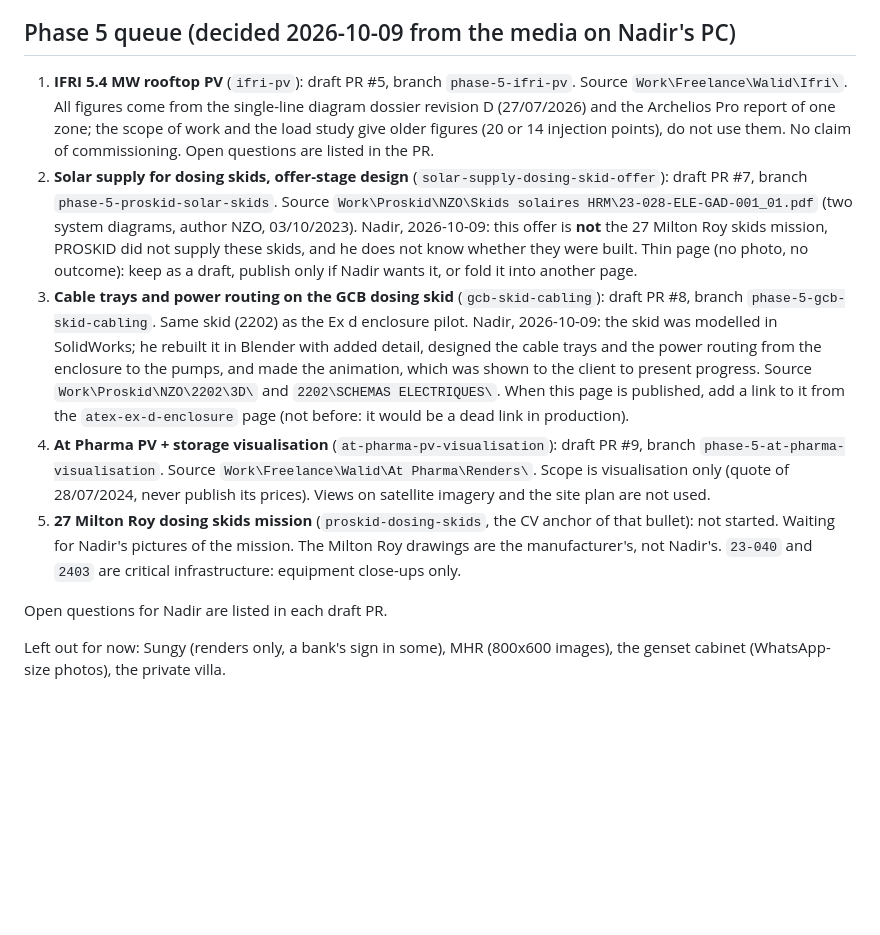
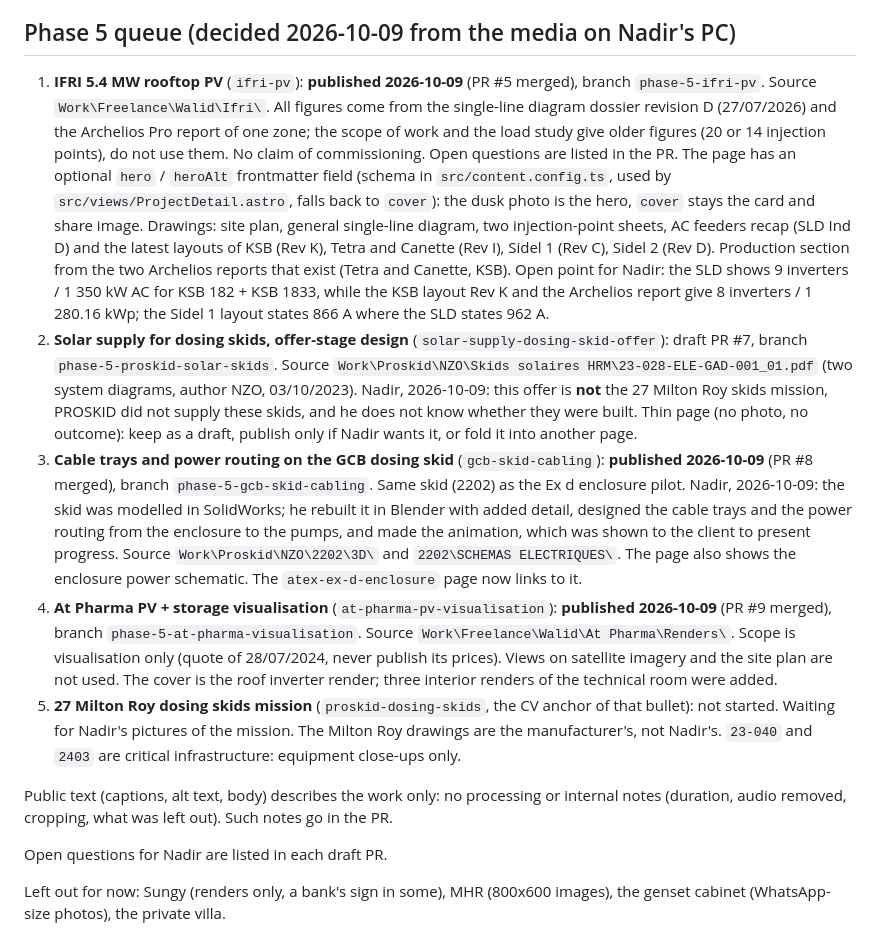
Before and after one commit to NadirZouaoui/NadirZouaoui.github.io, a Markdown page: docs/PLAN.md, the part around the change. Drawn GitHub-style; blank space fills up the shorter version.

Commit message:
PLAN: three Phase 5 case studies published (#11)
Co-authored-by: Claude Opus 5.5 <noreply@anthropic.com>

```diff
--- a/docs/PLAN.md
+++ b/docs/PLAN.md
@@ -26,11 +26,13 @@ Last updated 2026-10-09.
 - [x] **Phase 6: polish.** PR #4 merged 2026-10-09 and verified live: `/sitemap.xml` (published pages only), `/robots.txt`, per-page share image (1200x630, from the cover), preload of the hero poster, `npm run check:links`. The CV page stayed byte-identical. Lighthouse on the local build: CV and `/projects/` 100 on all four, ATEX page 89 for performance (the 4.9 MB hero clip is the largest paint). Not done: no favicon (adding one changes the CV head); the Fiverr and LinkedIn links refuse automated checks, test them by hand.
 
 ## Phase 5 queue (decided 2026-10-09 from the media on Nadir's PC)
-1. **IFRI 5.4 MW rooftop PV** (`ifri-pv`): draft PR #5, branch `phase-5-ifri-pv`. Source `Work\Freelance\Walid\Ifri\`. All figures come from the single-line diagram dossier revision D (27/07/2026) and the Archelios Pro report of one zone; the scope of work and the load study give older figures (20 or 14 injection points), do not use them. No claim of commissioning. Open questions are listed in the PR.
+1. **IFRI 5.4 MW rooftop PV** (`ifri-pv`): **published 2026-10-09** (PR #5 merged), branch `phase-5-ifri-pv`. Source `Work\Freelance\Walid\Ifri\`. All figures come from the single-line diagram dossier revision D (27/07/2026) and the Archelios Pro report of one zone; the scope of work and the load study give older figures (20 or 14 injection points), do not use them. No claim of commissioning. Open questions are listed in the PR. The page has an optional `hero` / `heroAlt` frontmatter field (schema in `src/content.config.ts`, used by `src/views/ProjectDetail.astro`, falls back to `cover`): the dusk photo is the hero, `cover` stays the card and share image. Drawings: site plan, general single-line diagram, two injection-point sheets, AC feeders recap (SLD Ind D) and the latest layouts of KSB (Rev K), Tetra and Canette (Rev I), Sidel 1 (Rev C), Sidel 2 (Rev D). Production section from the two Archelios reports that exist (Tetra and Canette, KSB). Open point for Nadir: the SLD shows 9 inverters / 1 350 kW AC for KSB 182 + KSB 1833, while the KSB layout Rev K and the Archelios report give 8 inverters / 1 280.16 kWp; the Sidel 1 layout states 866 A where the SLD states 962 A.
 2. **Solar supply for dosing skids, offer-stage design** (`solar-supply-dosing-skid-offer`): draft PR #7, branch `phase-5-proskid-solar-skids`. Source `Work\Proskid\NZO\Skids solaires HRM\23-028-ELE-GAD-001_01.pdf` (two system diagrams, author NZO, 03/10/2023). Nadir, 2026-10-09: this offer is **not** the 27 Milton Roy skids mission, PROSKID did not supply these skids, and he does not know whether they were built. Thin page (no photo, no outcome): keep as a draft, publish only if Nadir wants it, or fold it into another page.
-3. **Cable trays and power routing on the GCB dosing skid** (`gcb-skid-cabling`): draft PR #8, branch `phase-5-gcb-skid-cabling`. Same skid (2202) as the Ex d enclosure pilot. Nadir, 2026-10-09: the skid was modelled in SolidWorks; he rebuilt it in Blender with added detail, designed the cable trays and the power routing from the enclosure to the pumps, and made the animation, which was shown to the client to present progress. Source `Work\Proskid\NZO\2202\3D\` and `2202\SCHEMAS ELECTRIQUES\`. When this page is published, add a link to it from the `atex-ex-d-enclosure` page (not before: it would be a dead link in production).
-4. **At Pharma PV + storage visualisation** (`at-pharma-pv-visualisation`): draft PR #9, branch `phase-5-at-pharma-visualisation`. Source `Work\Freelance\Walid\At Pharma\Renders\`. Scope is visualisation only (quote of 28/07/2024, never publish its prices). Views on satellite imagery and the site plan are not used.
+3. **Cable trays and power routing on the GCB dosing skid** (`gcb-skid-cabling`): **published 2026-10-09** (PR #8 merged), branch `phase-5-gcb-skid-cabling`. Same skid (2202) as the Ex d enclosure pilot. Nadir, 2026-10-09: the skid was modelled in SolidWorks; he rebuilt it in Blender with added detail, designed the cable trays and the power routing from the enclosure to the pumps, and made the animation, which was shown to the client to present progress. Source `Work\Proskid\NZO\2202\3D\` and `2202\SCHEMAS ELECTRIQUES\`. The page also shows the enclosure power schematic. The `atex-ex-d-enclosure` page now links to it.
+4. **At Pharma PV + storage visualisation** (`at-pharma-pv-visualisation`): **published 2026-10-09** (PR #9 merged), branch `phase-5-at-pharma-visualisation`. Source `Work\Freelance\Walid\At Pharma\Renders\`. Scope is visualisation only (quote of 28/07/2024, never publish its prices). Views on satellite imagery and the site plan are not used. The cover is the roof inverter render; three interior renders of the technical room were added.
 5. **27 Milton Roy dosing skids mission** (`proskid-dosing-skids`, the CV anchor of that bullet): not started. Waiting for Nadir's pictures of the mission. The Milton Roy drawings are the manufacturer's, not Nadir's. `23-040` and `2403` are critical infrastructure: equipment close-ups only.
+
+Public text (captions, alt text, body) describes the work only: no processing or internal notes (duration, audio removed, cropping, what was left out). Such notes go in the PR.
 
 Open questions for Nadir are listed in each draft PR.
 
```
